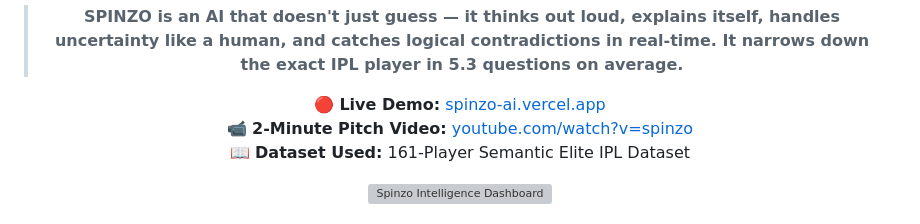
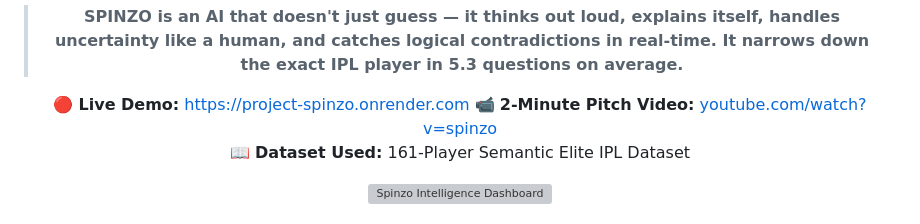
Before and after one commit to DebashishRana/Project-Spinzo, a Markdown page: README.md, the part around the change. GitHub-like rendering; grey boxes are pictures that could not be loaded.

```diff
--- a/README.md
+++ b/README.md
@@ -12,7 +12,7 @@
 
 > **SPINZO is an AI that doesn't just guess — it thinks out loud, explains itself, handles uncertainty like a human, and catches logical contradictions in real-time. It narrows down the exact IPL player in 5.3 questions on average.**
 
-🔴 **Live Demo:** [spinzo-ai.vercel.app](#)
+🔴 **Live Demo:** https://project-spinzo.onrender.com
 📹 **2-Minute Pitch Video:** [youtube.com/watch?v=spinzo](#)
 📖 **Dataset Used:** 161-Player Semantic Elite IPL Dataset
 
```
